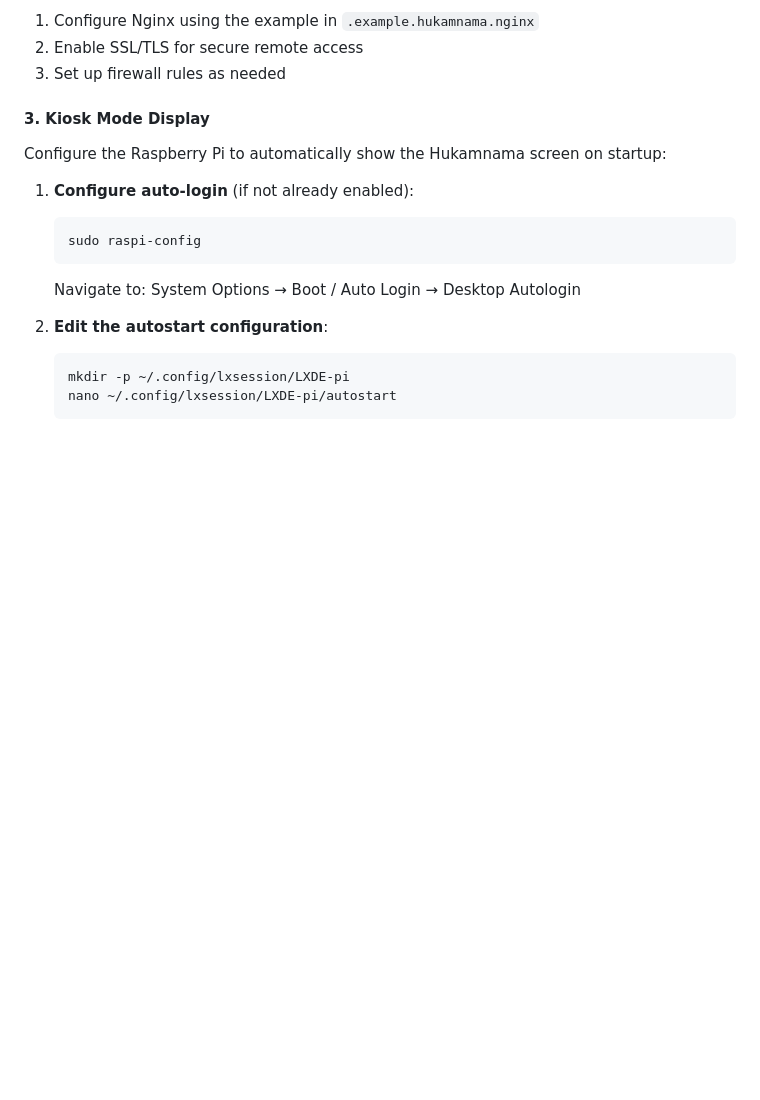
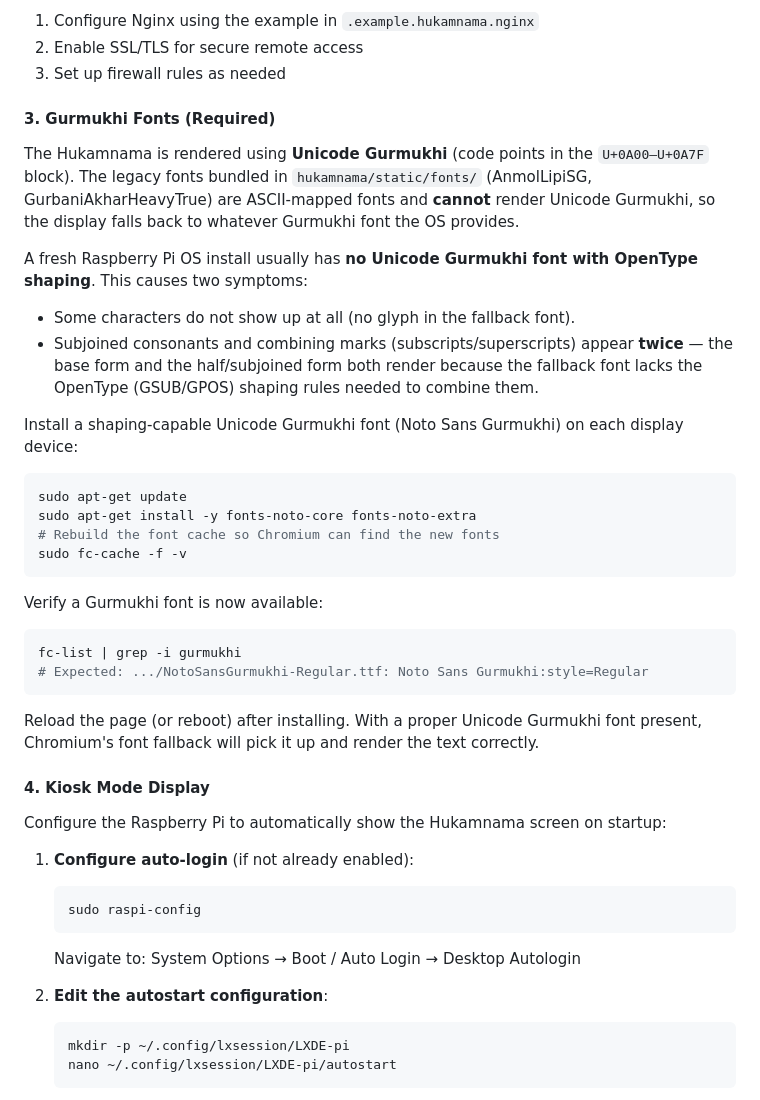
Before and after one commit to tjgurwara99/hukamnama-screen, a Markdown page: README.md, the part around the change. GitHub-like rendering; blank space fills up the shorter version.

````diff
--- a/README.md
+++ b/README.md
@@ -107,7 +107,34 @@ For production deployments, especially when accessing remotely, set up Nginx as
 2. Enable SSL/TLS for secure remote access
 3. Set up firewall rules as needed
 
-#### 3. Kiosk Mode Display
+#### 3. Gurmukhi Fonts (Required)
+
+The Hukamnama is rendered using **Unicode Gurmukhi** (code points in the `U+0A00–U+0A7F` block). The legacy fonts bundled in `hukamnama/static/fonts/` (AnmolLipiSG, GurbaniAkharHeavyTrue) are ASCII-mapped fonts and **cannot** render Unicode Gurmukhi, so the display falls back to whatever Gurmukhi font the OS provides.
+
+A fresh Raspberry Pi OS install usually has **no Unicode Gurmukhi font with OpenType shaping**. This causes two symptoms:
+
+- Some characters do not show up at all (no glyph in the fallback font).
+- Subjoined consonants and combining marks (subscripts/superscripts) appear **twice** — the base form and the half/subjoined form both render because the fallback font lacks the OpenType (GSUB/GPOS) shaping rules needed to combine them.
+
+Install a shaping-capable Unicode Gurmukhi font (Noto Sans Gurmukhi) on each display device:
+
+```bash
+sudo apt-get update
+sudo apt-get install -y fonts-noto-core fonts-noto-extra
+# Rebuild the font cache so Chromium can find the new fonts
+sudo fc-cache -f -v
+```
+
+Verify a Gurmukhi font is now available:
+
+```bash
+fc-list | grep -i gurmukhi
+# Expected: .../NotoSansGurmukhi-Regular.ttf: Noto Sans Gurmukhi:style=Regular
+```
+
+Reload the page (or reboot) after installing. With a proper Unicode Gurmukhi font present, Chromium's font fallback will pick it up and render the text correctly.
+
+#### 4. Kiosk Mode Display
 
 Configure the Raspberry Pi to automatically show the Hukamnama screen on startup:
 
````
